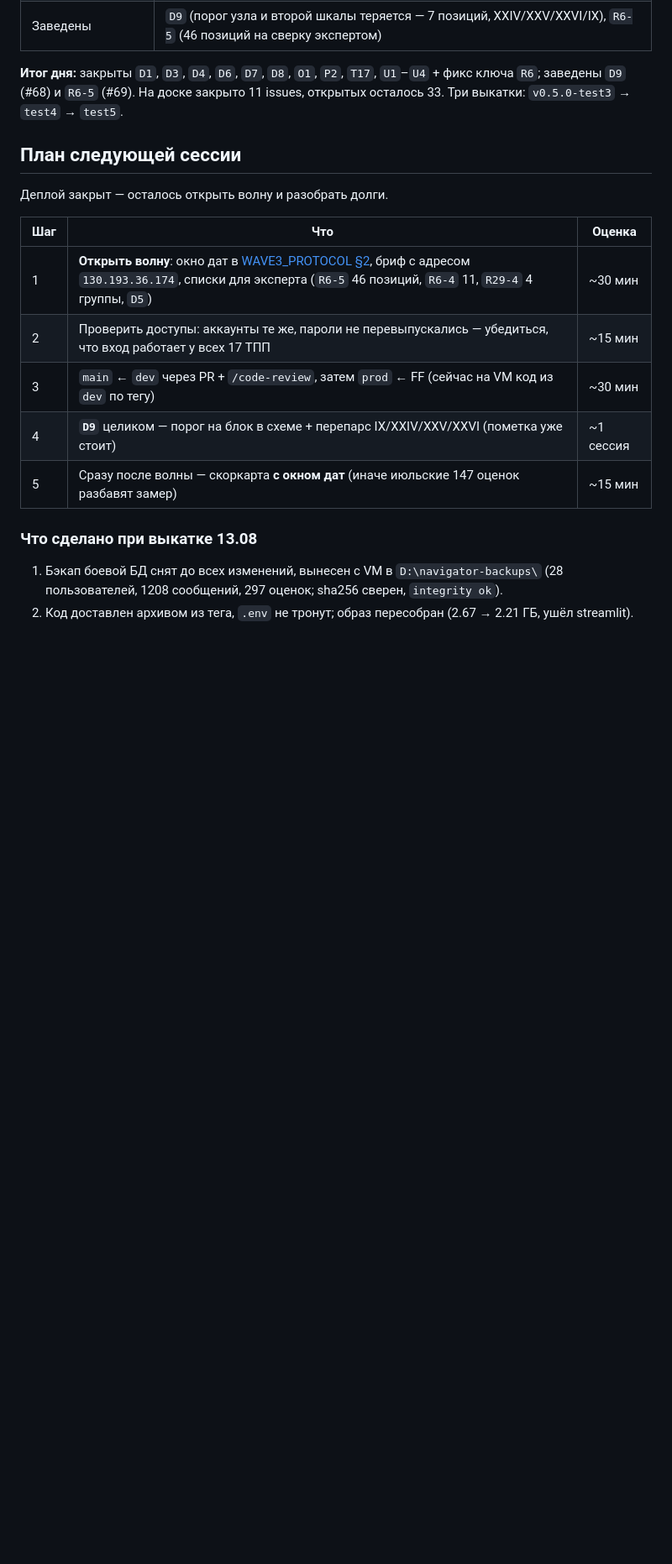
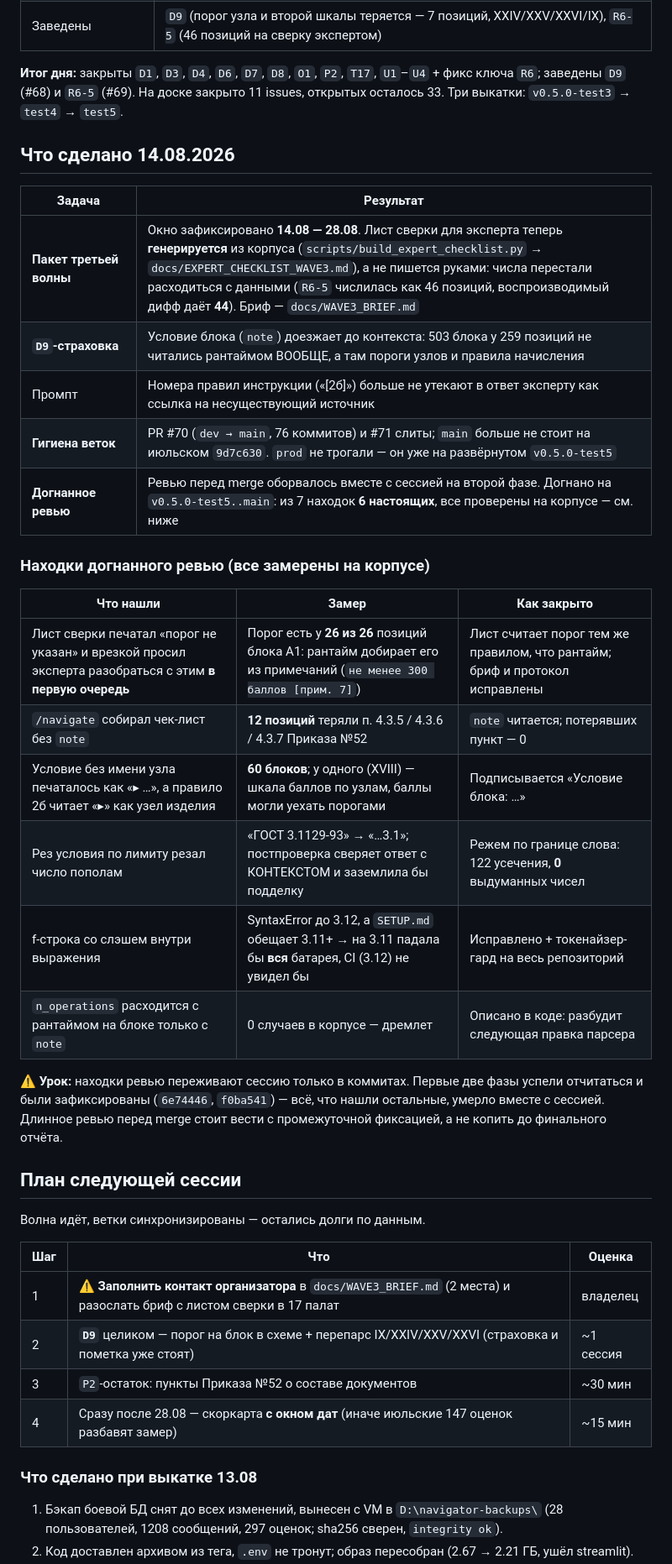
Before and after one commit to pan3v1n/navigator-719, a Markdown page: docs/NEXT_SESSION.md, the part around one of its changes. Shown at 84% size. Rendered like a GitHub page; blank space fills up the shorter version.

Commit message:
docs: итог 14.08 — пакет волны, синхронизация веток, находки догнанного ревью
`NEXT_SESSION.md` обрывался на 13.08: сессия 14.08 упала до того, как записала день.
Восстановлено по коммитам и замерам, а не по памяти.

Отдельно зафиксировано то, что легко потерять: `prod` двигать НЕ нужно (он на развёрнутом
теге, FF на голову main сделает точку отката ложной), рассылка в 17 палат ждёт контакта
организатора в двух местах брифа, и урок про ревью, чьи находки живут только в коммитах.

Co-Authored-By: Claude Opus 5 (1M context) <noreply@anthropic.com>
Claude-Session: https://claude.ai/code/session_01UjJrdkCgkkExEy4WLT798n

```diff
--- a/docs/NEXT_SESSION.md
+++ b/docs/NEXT_SESSION.md
@@ -70,17 +78,41 @@
 `R6`; заведены `D9` (#68) и `R6-5` (#69). На доске закрыто 11 issues, открытых осталось 33.
 Три выкатки: `v0.5.0-test3` → `test4` → `test5`.
 
+## Что сделано 14.08.2026
+
+| Задача | Результат |
+|---|---|
+| **Пакет третьей волны** | Окно зафиксировано **14.08 — 28.08**. Лист сверки для эксперта теперь **генерируется** из корпуса (`scripts/build_expert_checklist.py` → `docs/EXPERT_CHECKLIST_WAVE3.md`), а не пишется руками: числа перестали расходиться с данными (`R6-5` числилась как 46 позиций, воспроизводимый дифф даёт **44**). Бриф — `docs/WAVE3_BRIEF.md` |
+| **`D9`-страховка** | Условие блока (`note`) доезжает до контекста: 503 блока у 259 позиций не читались рантаймом ВООБЩЕ, а там пороги узлов и правила начисления |
+| Промпт | Номера правил инструкции («[2б]») больше не утекают в ответ эксперту как ссылка на несуществующий источник |
+| **Гигиена веток** | PR #70 (`dev → main`, 76 коммитов) и #71 слиты; `main` больше не стоит на июльском `9d7c630`. `prod` не трогали — он уже на развёрнутом `v0.5.0-test5` |
+| **Догнанное ревью** | Ревью перед merge оборвалось вместе с сессией на второй фазе. Догнано на `v0.5.0-test5..main`: из 7 находок **6 настоящих**, все проверены на корпусе — см. ниже |
+
+### Находки догнанного ревью (все замерены на корпусе)
+
+| Что нашли | Замер | Как закрыто |
+|---|---|---|
+| Лист сверки печатал «порог не указан» и врезкой просил эксперта разобраться с этим **в первую очередь** | Порог есть у **26 из 26** позиций блока А1: рантайм добирает его из примечаний (`не менее 300 баллов [прим. 7]`) | Лист считает порог тем же правилом, что рантайм; бриф и протокол исправлены |
+| `/navigate` собирал чек-лист без `note` | **12 позиций** теряли п. 4.3.5 / 4.3.6 / 4.3.7 Приказа №52 | `note` читается; потерявших пункт — 0 |
+| Условие без имени узла печаталось как «▸ …», а правило 2б читает «▸» как узел изделия | **60 блоков**; у одного (XVIII) — шкала баллов по узлам, баллы могли уехать порогами | Подписывается «Условие блока: …» |
+| Рез условия по лимиту резал число пополам | «ГОСТ 3.1129-93» → «…3.1»; постпроверка сверяет ответ с КОНТЕКСТОМ и заземлила бы подделку | Режем по границе слова: 122 усечения, **0** выдуманных чисел |
+| f-строка со слэшем внутри выражения | SyntaxError до 3.12, а `SETUP.md` обещает 3.11+ → на 3.11 падала бы **вся** батарея, CI (3.12) не увидел бы | Исправлено + токенайзер-гард на весь репозиторий |
+| `n_operations` расходится с рантаймом на блоке только с `note` | 0 случаев в корпусе — дремлет | Описано в коде: разбудит следующая правка парсера |
+
+⚠ **Урок:** находки ревью переживают сессию только в коммитах. Первые две фазы успели отчитаться
+и были зафиксированы (`6e74446`, `f0ba541`) — всё, что нашли остальные, умерло вместе с сессией.
+Длинное ревью перед merge стоит вести с промежуточной фиксацией, а не копить до финального отчёта.
+
 ## План следующей сессии
 
-Деплой закрыт — осталось открыть волну и разобрать долги.
+Волна идёт, ветки синхронизированы — остались долги по данным.
 
 | Шаг | Что | Оценка |
 |---|---|---|
-| 1 | **Открыть волну**: окно дат в [WAVE3_PROTOCOL §2](WAVE3_PROTOCOL.md), бриф с адресом `130.193.36.174`, списки для эксперта (`R6-5` 46 позиций, `R6-4` 11, `R29-4` 4 группы, `D5`) | ~30 мин |
-| 2 | Проверить доступы: аккаунты те же, пароли не перевыпускались — убедиться, что вход работает у всех 17 ТПП | ~15 мин |
-| 3 | `main` ← `dev` через PR + `/code-review`, затем `prod` ← FF (сейчас на VM код из `dev` по тегу) | ~30 мин |
-| 4 | **`D9`** целиком — порог на блок в схеме + перепарс IX/XXIV/XXV/XXVI (пометка уже стоит) | ~1 сессия |
-| 5 | Сразу после волны — скоркарта **с окном дат** (иначе июльские 147 оценок разбавят замер) | ~15 мин |
+| 1 | ⚠ **Заполнить контакт организатора** в `docs/WAVE3_BRIEF.md` (2 места) и разослать бриф с листом сверки в 17 палат | владелец |
+| 2 | **`D9`** целиком — порог на блок в схеме + перепарс IX/XXIV/XXV/XXVI (страховка и пометка уже стоят) | ~1 сессия |
+| 3 | `P2`-остаток: пункты Приказа №52 о составе документов | ~30 мин |
+| 4 | Сразу после 28.08 — скоркарта **с окном дат** (иначе июльские 147 оценок разбавят замер) | ~15 мин |
 
 ### Что сделано при выкатке 13.08
 
```
Also changed, not shown: other parts of docs/NEXT_SESSION.md (+9 -1 lines).
